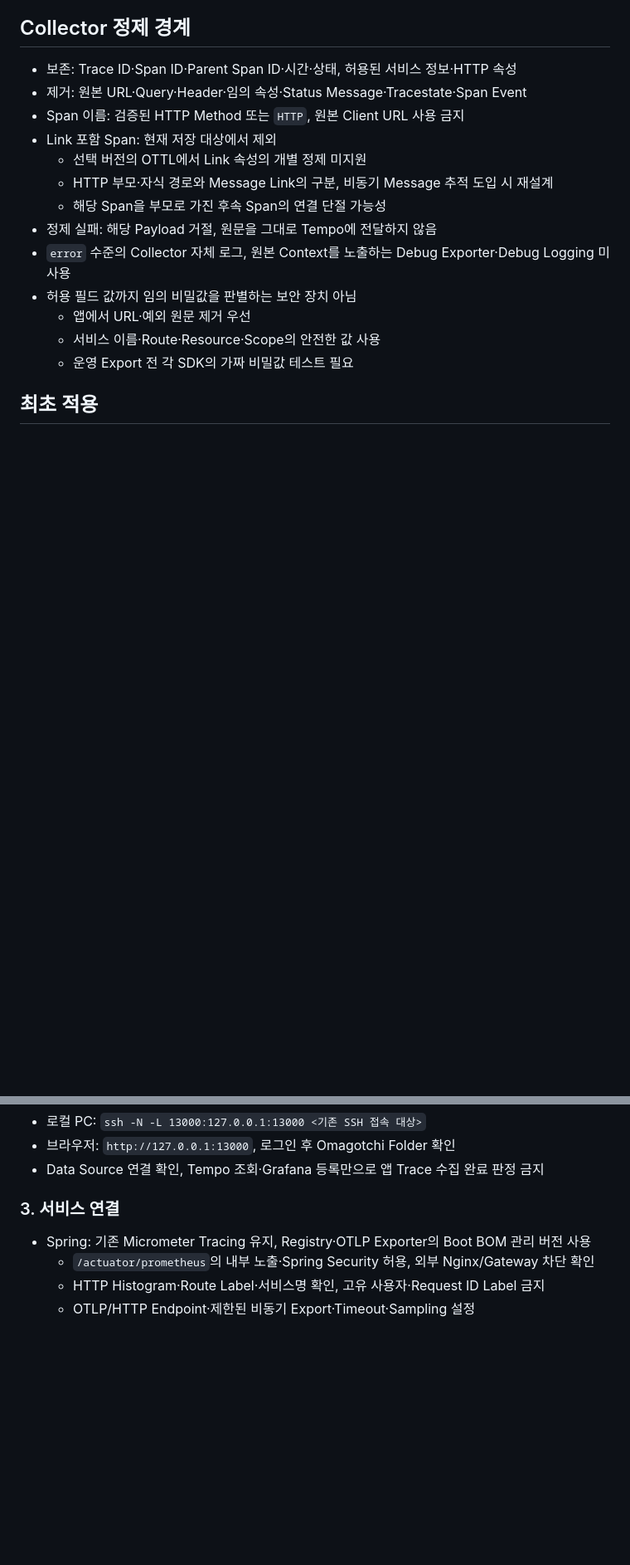
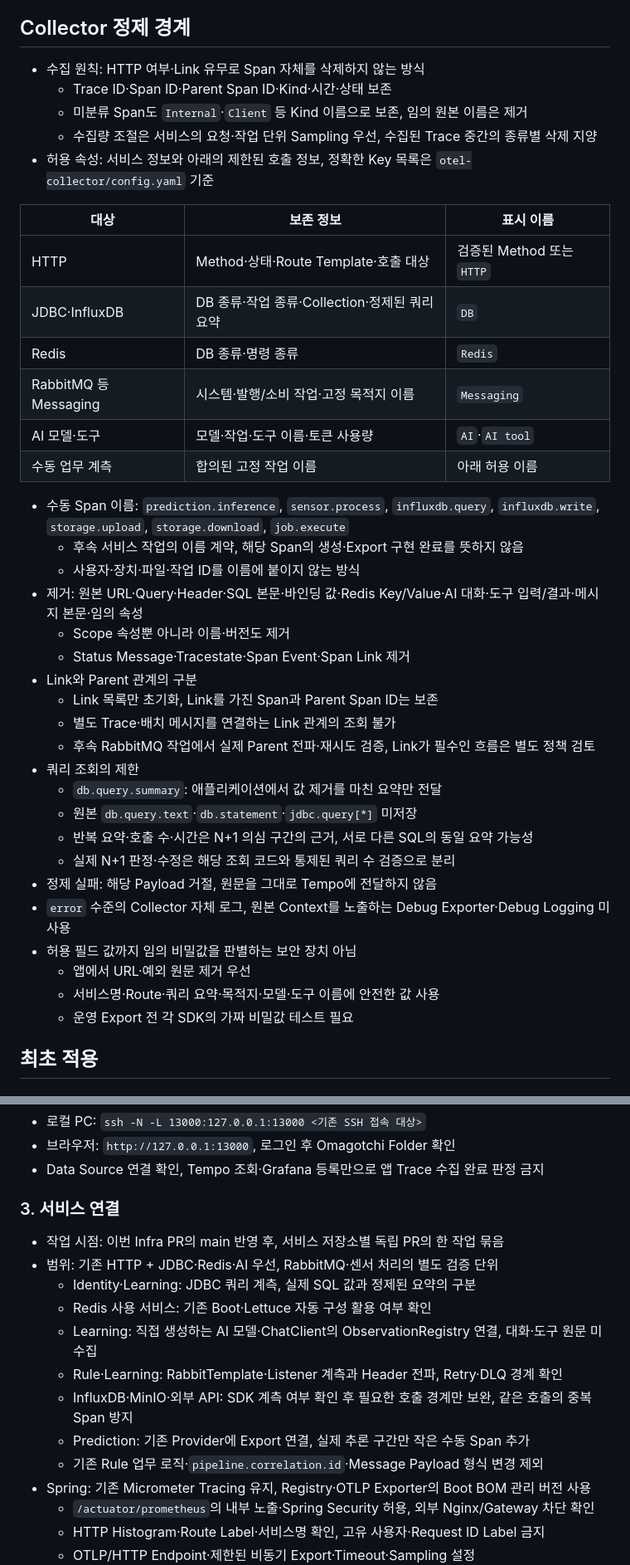
Before and after one commit to nhnacademy-aiot3-omagotchi/omagotchi-infra, a Markdown page: observability/metrics-tracing.md, 2 parts joined by grey strips. Shown at 83% size. GitHub-like rendering; blank space fills up the shorter version.

```diff
--- a/observability/metrics-tracing.md
+++ b/observability/metrics-tracing.md
@@ -89,18 +103,41 @@
 
 ## Collector 정제 경계
 
-- 보존: Trace ID·Span ID·Parent Span ID·시간·상태, 허용된 서비스 정보·HTTP 속성
-- 제거: 원본 URL·Query·Header·임의 속성·Status Message·Tracestate·Span Event
-- Span 이름: 검증된 HTTP Method 또는 `HTTP`, 원본 Client URL 사용 금지
-- Link 포함 Span: 현재 저장 대상에서 제외
-  - 선택 버전의 OTTL에서 Link 속성의 개별 정제 미지원
-  - HTTP 부모·자식 경로와 Message Link의 구분, 비동기 Message 추적 도입 시 재설계
-  - 해당 Span을 부모로 가진 후속 Span의 연결 단절 가능성
+- 수집 원칙: HTTP 여부·Link 유무로 Span 자체를 삭제하지 않는 방식
+  - Trace ID·Span ID·Parent Span ID·Kind·시간·상태 보존
+  - 미분류 Span도 `Internal`·`Client` 등 Kind 이름으로 보존, 임의 원본 이름은 제거
+  - 수집량 조절은 서비스의 요청·작업 단위 Sampling 우선, 수집된 Trace 중간의 종류별 삭제 지양
+- 허용 속성: 서비스 정보와 아래의 제한된 호출 정보, 정확한 Key 목록은 `otel-collector/config.yaml` 기준
+
+| 대상 | 보존 정보 | 표시 이름 |
+|---|---|---|
+| HTTP | Method·상태·Route Template·호출 대상 | 검증된 Method 또는 `HTTP` |
+| JDBC·InfluxDB | DB 종류·작업 종류·Collection·정제된 쿼리 요약 | `DB` |
+| Redis | DB 종류·명령 종류 | `Redis` |
+| RabbitMQ 등 Messaging | 시스템·발행/소비 작업·고정 목적지 이름 | `Messaging` |
+| AI 모델·도구 | 모델·작업·도구 이름·토큰 사용량 | `AI`·`AI tool` |
+| 수동 업무 계측 | 합의된 고정 작업 이름 | 아래 허용 이름 |
+
+- 수동 Span 이름: `prediction.inference`, `sensor.process`, `influxdb.query`, `influxdb.write`, `storage.upload`, `storage.download`, `job.execute`
+  - 후속 서비스 작업의 이름 계약, 해당 Span의 생성·Export 구현 완료를 뜻하지 않음
+  - 사용자·장치·파일·작업 ID를 이름에 붙이지 않는 방식
+- 제거: 원본 URL·Query·Header·SQL 본문·바인딩 값·Redis Key/Value·AI 대화·도구 입력/결과·메시지 본문·임의 속성
+  - Scope 속성뿐 아니라 이름·버전도 제거
+  - Status Message·Tracestate·Span Event·Span Link 제거
+- Link와 Parent 관계의 구분
+  - Link 목록만 초기화, Link를 가진 Span과 Parent Span ID는 보존
+  - 별도 Trace·배치 메시지를 연결하는 Link 관계의 조회 불가
+  - 후속 RabbitMQ 작업에서 실제 Parent 전파·재시도 검증, Link가 필수인 흐름은 별도 정책 검토
+- 쿼리 조회의 제한
+  - `db.query.summary`: 애플리케이션에서 값 제거를 마친 요약만 전달
+  - 원본 `db.query.text`·`db.statement`·`jdbc.query[*]` 미저장
+  - 반복 요약·호출 수·시간은 N+1 의심 구간의 근거, 서로 다른 SQL의 동일 요약 가능성
+  - 실제 N+1 판정·수정은 해당 조회 코드와 통제된 쿼리 수 검증으로 분리
 - 정제 실패: 해당 Payload 거절, 원문을 그대로 Tempo에 전달하지 않음
 - `error` 수준의 Collector 자체 로그, 원본 Context를 노출하는 Debug Exporter·Debug Logging 미사용
 - 허용 필드 값까지 임의 비밀값을 판별하는 보안 장치 아님
   - 앱에서 URL·예외 원문 제거 우선
-  - 서비스 이름·Route·Resource·Scope의 안전한 값 사용
+  - 서비스명·Route·쿼리 요약·목적지·모델·도구 이름에 안전한 값 사용
   - 운영 Export 전 각 SDK의 가짜 비밀값 테스트 필요
 
 ## 최초 적용
@@ -154,6 +191,15 @@ curl --disable --fail --silent --show-error --max-time 5 http://127.0.0.1:13000/
 
 ### 3. 서비스 연결
 
+- 작업 시점: 이번 Infra PR의 main 반영 후, 서비스 저장소별 독립 PR의 한 작업 묶음
+- 범위: 기존 HTTP + JDBC·Redis·AI 우선, RabbitMQ·센서 처리의 별도 검증 단위
+  - Identity·Learning: JDBC 쿼리 계측, 실제 SQL 값과 정제된 요약의 구분
+  - Redis 사용 서비스: 기존 Boot·Lettuce 자동 구성 활용 여부 확인
+  - Learning: 직접 생성하는 AI 모델·ChatClient의 ObservationRegistry 연결, 대화·도구 원문 미수집
+  - Rule·Learning: RabbitTemplate·Listener 계측과 Header 전파, Retry·DLQ 경계 확인
+  - InfluxDB·MinIO·외부 API: SDK 계측 여부 확인 후 필요한 호출 경계만 보완, 같은 호출의 중복 Span 방지
+  - Prediction: 기존 Provider에 Export 연결, 실제 추론 구간만 작은 수동 Span 추가
+  - 기존 Rule 업무 로직·`pipeline.correlation.id`·Message Payload 형식 변경 제외
 - Spring: 기존 Micrometer Tracing 유지, Registry·OTLP Exporter의 Boot BOM 관리 버전 사용
   - `/actuator/prometheus`의 내부 노출·Spring Security 허용, 외부 Nginx/Gateway 차단 확인
   - HTTP Histogram·Route Label·서비스명 확인, 고유 사용자·Request ID Label 금지
```
Also changed, not shown: other parts of observability/metrics-tracing.md (+25 -8 lines), observability/README.md (+1 -1 lines).
